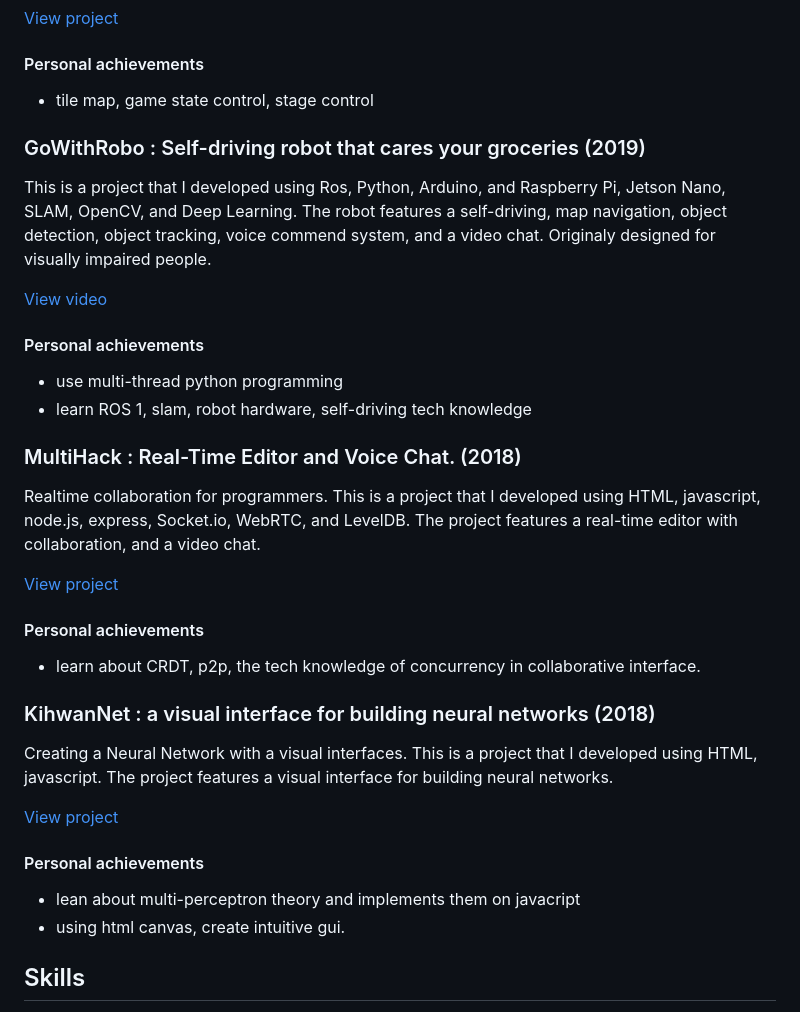
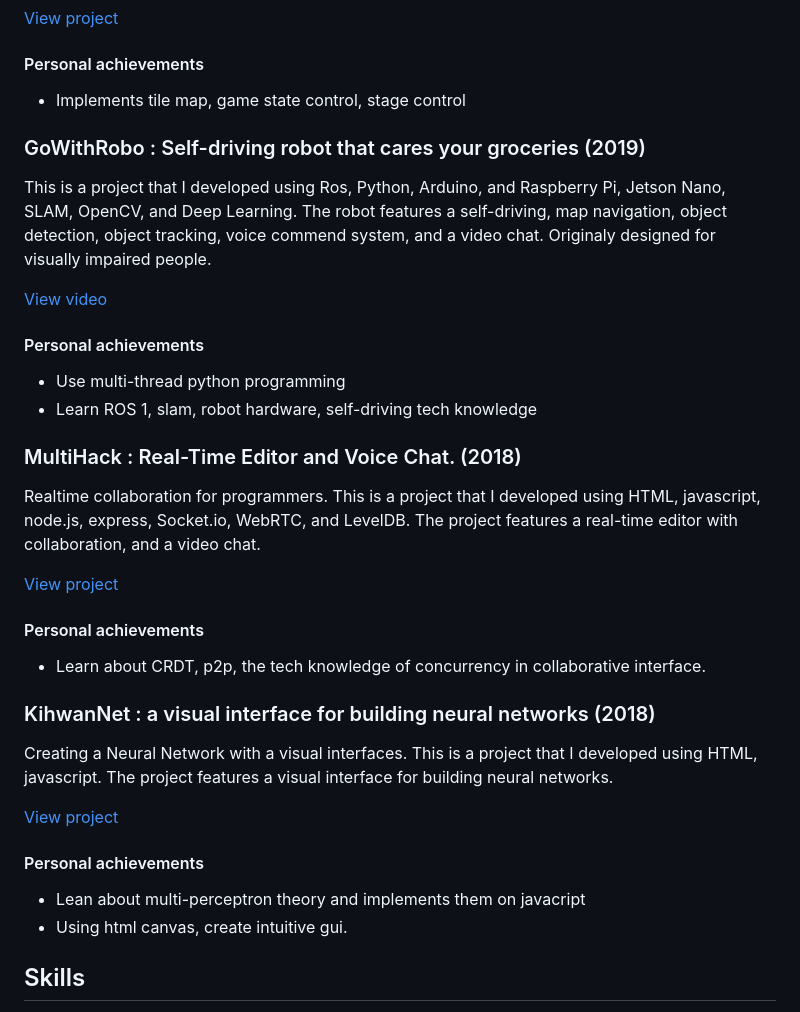
Before and after one commit to kifhan/kifhan, a Markdown page: README.md, the part around one of its changes. GitHub-like rendering.

```diff
--- a/README.md
+++ b/README.md
@@ -69,7 +69,7 @@ This is a 2D game that I developed using Phaser 3. The game features a simple st
 
 #### Personal achievements
 
-- tile map, game state control, stage control
+- Implements tile map, game state control, stage control
 
 ### GoWithRobo : Self-driving robot that cares your groceries (2019)
 
@@ -79,8 +79,8 @@ This is a project that I developed using Ros, Python, Arduino, and Raspberry Pi,
 
 #### Personal achievements
 
-- use multi-thread python programming
-- learn ROS 1, slam, robot hardware, self-driving tech knowledge
+- Use multi-thread python programming
+- Learn ROS 1, slam, robot hardware, self-driving tech knowledge
 
 ### MultiHack : Real-Time Editor and Voice Chat. (2018)
 
@@ -90,7 +90,7 @@ Realtime collaboration for programmers. This is a project that I developed using
 
 #### Personal achievements
 
-- learn about CRDT, p2p, the tech knowledge of concurrency in collaborative interface.
+- Learn about CRDT, p2p, the tech knowledge of concurrency in collaborative interface.
 
 ### KihwanNet : a visual interface for building neural networks (2018)
 
@@ -100,8 +100,8 @@ Creating a Neural Network with a visual interfaces. This is a project that I dev
 
 #### Personal achievements
 
-- lean about multi-perceptron theory and implements them on javacript
-- using html canvas, create intuitive gui.
+- Lean about multi-perceptron theory and implements them on javacript
+- Using html canvas, create intuitive gui.
 
 ## Skills
 
```
Also changed, not shown: other parts of README.md (+14 -14 lines).
